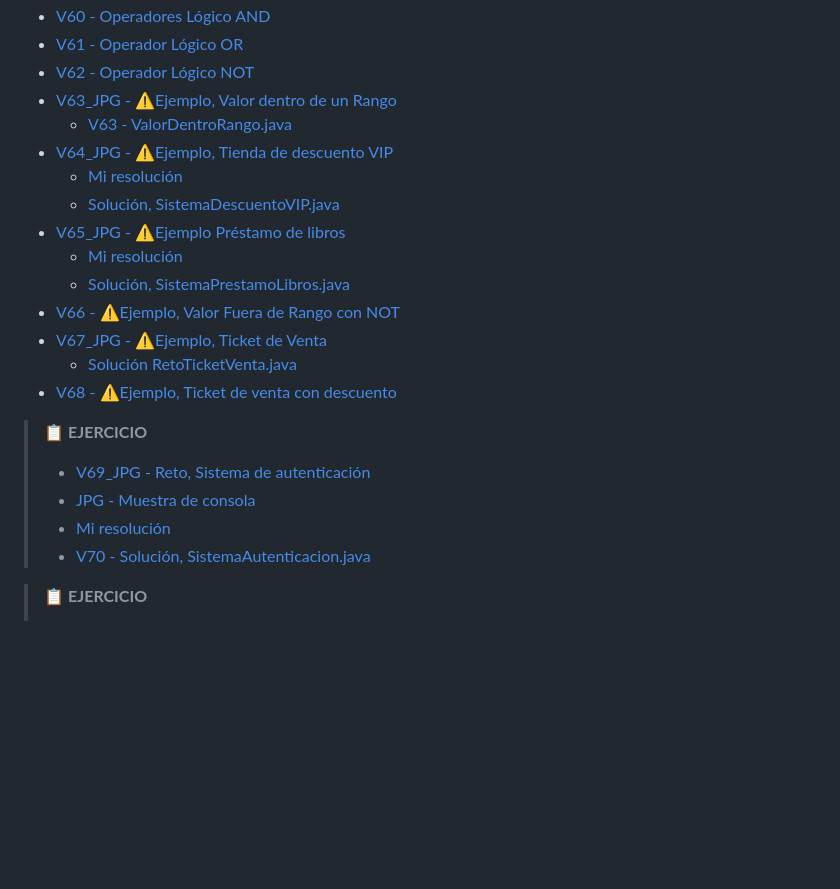
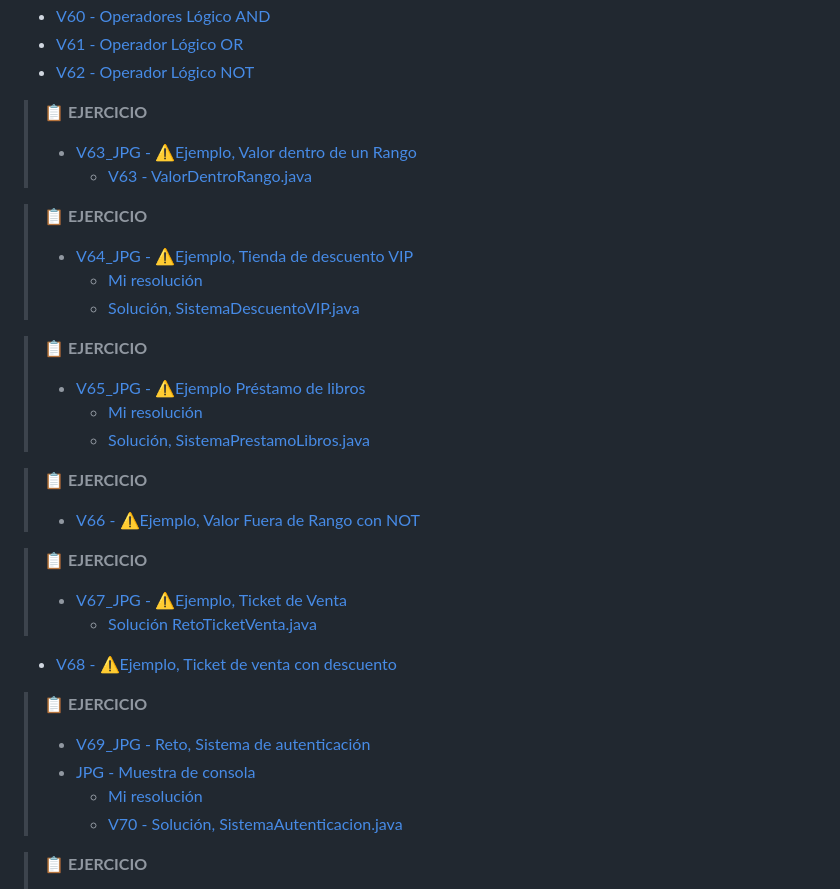
Before and after one commit to nwpablodeveloper/Java2025, a Markdown page: README.md, the part around the change. Rendered like a GitHub page; folded sections open; blank space fills up the shorter version.

```diff
--- a/README.md
+++ b/README.md
@@ -193,24 +193,34 @@
   * [V60 - Operadores Lógico AND](seccion06/Operadores/src/OperadorAnd.java)
   * [V61 - Operador Lógico OR](seccion06/Operadores/src/OperadorOr.java)
   * [V62 - Operador Lógico NOT](seccion06/Operadores/src/OperadorNot.java)
-  * [V63_JPG - ⚠️Ejemplo, Valor dentro de un Rango](seccion06/jpg/V63_Ejemplo_Valor_fuera_de_rango.jpg)
-    * [V63 - ValorDentroRango.java](seccion06/Operadores/src/ValorDentroRango.java)
-  * [V64_JPG - ⚠️Ejemplo, Tienda de descuento VIP](seccion06/jpg/V65_Ejemplo_tienda_descuento_vip.jpg)
-    * [Mi resolución](seccion06/Operadores/src/RetoTiendaDescuentoVip.java)
-    * [Solución, SistemaDescuentoVIP.java](seccion06/Operadores/src/SistemaDescuentosVIP.java)
-  * [V65_JPG - ⚠️Ejemplo Préstamo de libros](seccion06/jpg/V67_Ejemplo_Prestamo_libros.jpg)
-    * [Mi resolución](seccion06/Operadores/src/RetoPrestamoLibros.java)
-    * [Solución, SistemaPrestamoLibros.java](seccion06/Operadores/src/SistemaPrestamoLibros.java)
-  * [V66 - ⚠️Ejemplo, Valor Fuera de Rango con NOT](seccion06/Operadores/src/RangoVariable.java)
-  * [V67_JPG - ⚠️Ejemplo, Ticket de Venta](seccion06/jpg/V67_Generar_Ticket_de_Venta.jpg)
-    * [Solución RetoTicketVenta.java](seccion06/Operadores/src/RetoTicketVenta.java)
+
+  > 📋 **EJERCICIO**
+  > * [V63_JPG - ⚠️Ejemplo, Valor dentro de un Rango](seccion06/jpg/V63_Ejemplo_Valor_fuera_de_rango.jpg)
+  >   * [V63 - ValorDentroRango.java](seccion06/Operadores/src/ValorDentroRango.java)
+
+  > 📋 **EJERCICIO**
+  > * [V64_JPG - ⚠️Ejemplo, Tienda de descuento VIP](seccion06/jpg/V65_Ejemplo_tienda_descuento_vip.jpg)
+  >   * [Mi resolución](seccion06/Operadores/src/RetoTiendaDescuentoVip.java)
+  >   * [Solución, SistemaDescuentoVIP.java](seccion06/Operadores/src/SistemaDescuentosVIP.java)
+
+  > 📋 **EJERCICIO**
+  > * [V65_JPG - ⚠️Ejemplo Préstamo de libros](seccion06/jpg/V67_Ejemplo_Prestamo_libros.jpg)
+  >   * [Mi resolución](seccion06/Operadores/src/RetoPrestamoLibros.java)
+  >   * [Solución, SistemaPrestamoLibros.java](seccion06/Operadores/src/SistemaPrestamoLibros.java)
+
+  > 📋 **EJERCICIO**
+  > * [V66 - ⚠️Ejemplo, Valor Fuera de Rango con NOT](seccion06/Operadores/src/RangoVariable.java)
+
+  > 📋 **EJERCICIO**
+  > * [V67_JPG - ⚠️Ejemplo, Ticket de Venta](seccion06/jpg/V67_Generar_Ticket_de_Venta.jpg)
+  >   * [Solución RetoTicketVenta.java](seccion06/Operadores/src/RetoTicketVenta.java)
   * [V68 - ⚠️Ejemplo, Ticket de venta con descuento](seccion06/Operadores/src/TicketVentaDescuento.java)
 
   > 📋 **EJERCICIO**
   > * [V69_JPG - Reto, Sistema de autenticación](seccion06/jpg/V69_Sistema_autenticacion.jpg)
-  >  * [JPG - Muestra de consola](seccion06/jpg/V69_consola_Sistema_autenticacion.jpg)
-  >  * [Mi resolución](seccion06/Operadores/src/RetoSistemaAutenticacion.java)
-  >  * [V70 - Solución, SistemaAutenticacion.java](seccion06/Operadores/src/SistemaAutenticacion.java)
+  > * [JPG - Muestra de consola](seccion06/jpg/V69_consola_Sistema_autenticacion.jpg)
+  >   * [Mi resolución](seccion06/Operadores/src/RetoSistemaAutenticacion.java)
+  >   * [V70 - Solución, SistemaAutenticacion.java](seccion06/Operadores/src/SistemaAutenticacion.java)
 
   > 📋 **EJERCICIO**
   > * [V71_JPG - Reto, Cáculo del Área y perimetro de un Rectangulo](seccion06/jpg/V71_Reto_Calculo_del_area_de_un_rectangulo.jpg)
```
